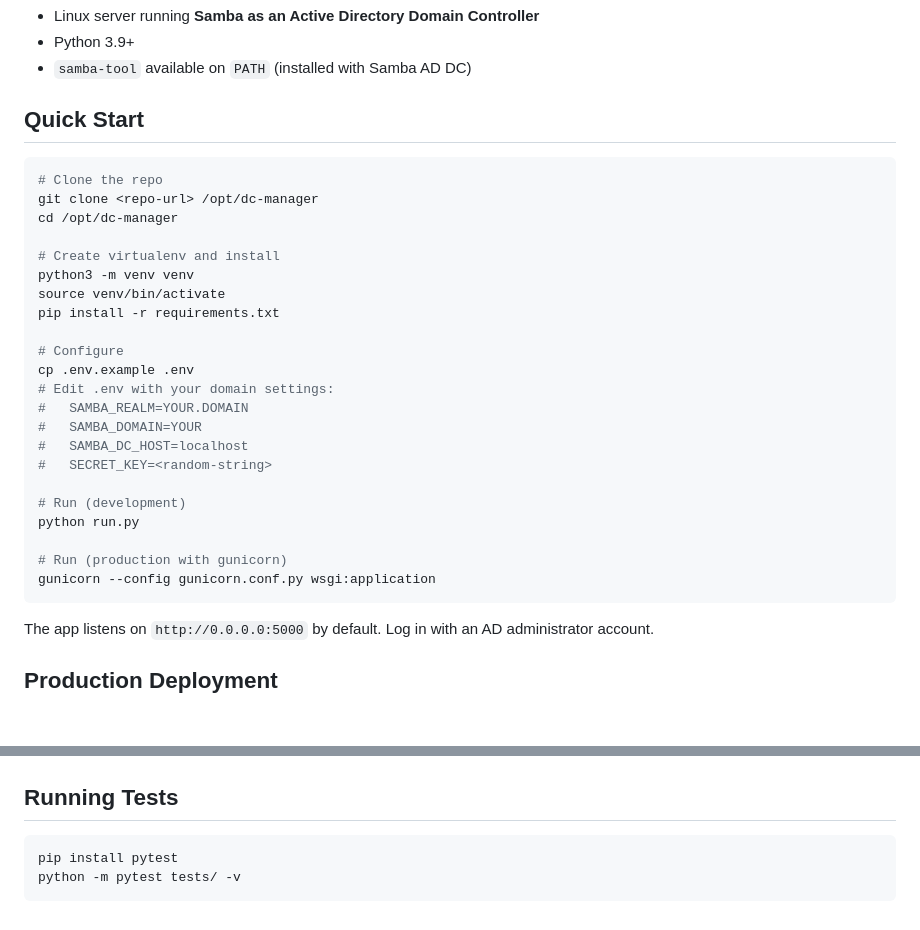
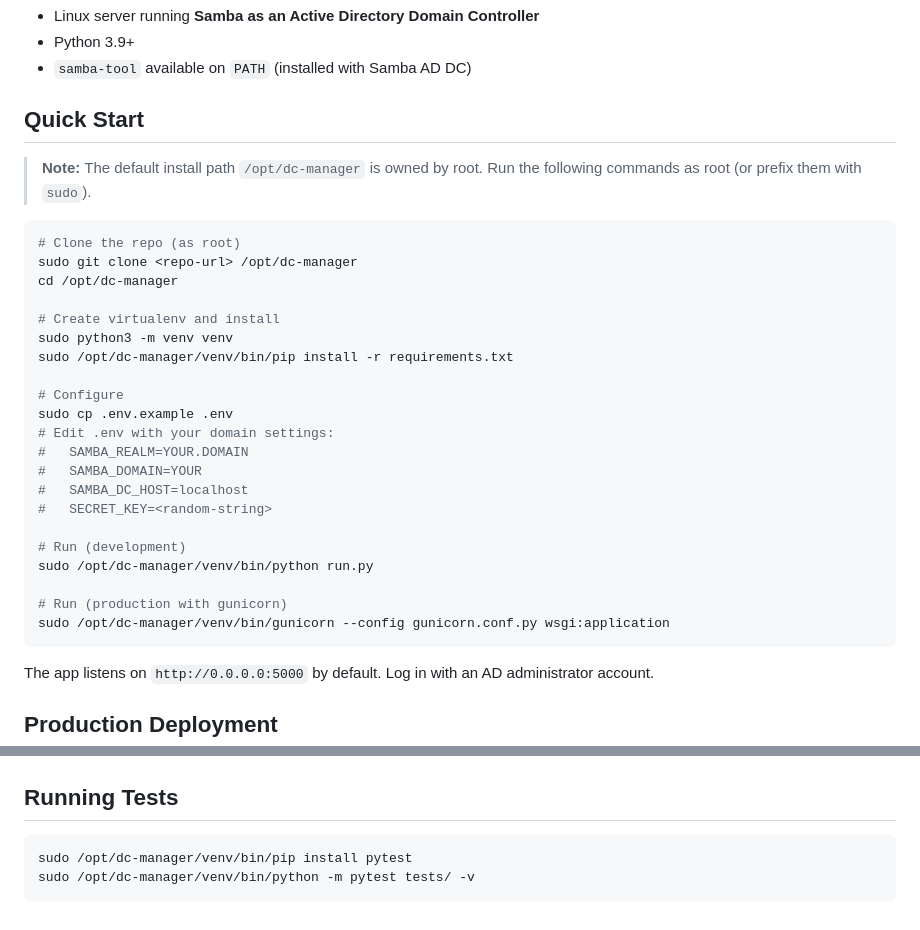
Before and after one commit to js98947/Linux_DC_Web_App, a Markdown page: README.md, 2 parts joined by grey strips. Rendered like a GitHub page; blank space fills up the shorter version.

Commit message:
Fix pip permission errors by adding sudo to install instructions
The install path /opt/dc-manager is root-owned, but the README did not
mention that root privileges are required. Users following the Quick
Start without sudo would hit "Permission denied" when pip tried to
write to the venv site-packages directory. Use explicit sudo and full
venv binary paths so commands work regardless of whether the venv is
activated.

https://claude.ai/code/session_0132SLCe3vrV1YGbsWLr95jN

````diff
--- a/README.md
+++ b/README.md
@@ -18,18 +18,20 @@ A web application for managing a Samba Active Directory domain controller runnin
 
 ## Quick Start
 
+> **Note:** The default install path `/opt/dc-manager` is owned by root.
+> Run the following commands as root (or prefix them with `sudo`).
+
 ```bash
-# Clone the repo
-git clone <repo-url> /opt/dc-manager
+# Clone the repo (as root)
+sudo git clone <repo-url> /opt/dc-manager
 cd /opt/dc-manager
 
 # Create virtualenv and install
-python3 -m venv venv
-source venv/bin/activate
-pip install -r requirements.txt
+sudo python3 -m venv venv
+sudo /opt/dc-manager/venv/bin/pip install -r requirements.txt
 
 # Configure
-cp .env.example .env
+sudo cp .env.example .env
 # Edit .env with your domain settings:
 #   SAMBA_REALM=YOUR.DOMAIN
 #   SAMBA_DOMAIN=YOUR
@@ -37,10 +39,10 @@ cp .env.example .env
 #   SECRET_KEY=<random-string>
 
 # Run (development)
-python run.py
+sudo /opt/dc-manager/venv/bin/python run.py
 
 # Run (production with gunicorn)
-gunicorn --config gunicorn.conf.py wsgi:application
+sudo /opt/dc-manager/venv/bin/gunicorn --config gunicorn.conf.py wsgi:application
 ```
 
 The app listens on `http://0.0.0.0:5000` by default. Log in with an AD administrator account.
@@ -99,6 +101,6 @@ All settings are in `.env` (see `.env.example`):
 ## Running Tests
 
 ```bash
-pip install pytest
-python -m pytest tests/ -v
+sudo /opt/dc-manager/venv/bin/pip install pytest
+sudo /opt/dc-manager/venv/bin/python -m pytest tests/ -v
 ```
````
